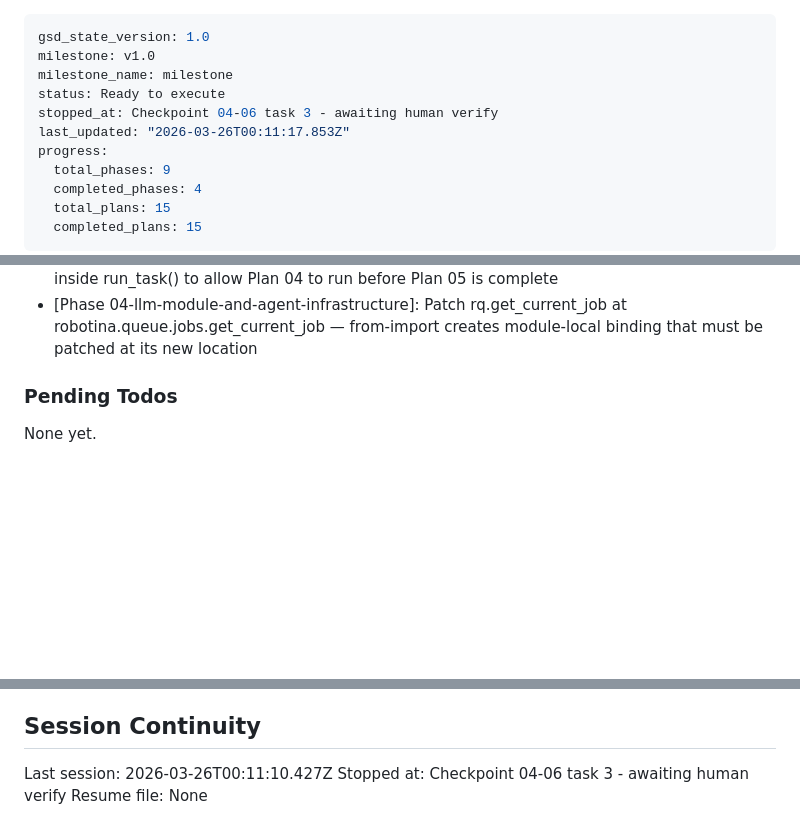
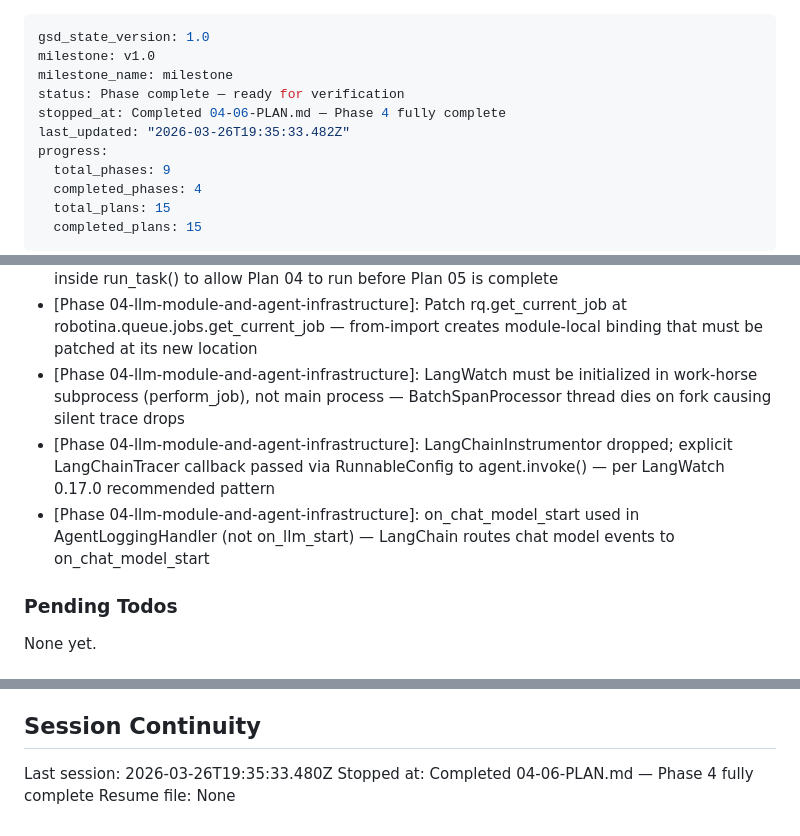
Before and after one commit to solanoepalacio/robotina, a Markdown page: .planning/STATE.md, 3 parts joined by grey strips. Drawn GitHub-style; blank space fills up the shorter version.

Commit message:
docs(04-06): complete hello-world prompt and pipeline verification plan
- Updated 04-06-SUMMARY.md: reflects post-checkpoint fixes (LangWatch
  work-horse init, on_chat_model_start, explicit LangChainTracer callback)
- STATE.md: plan advanced, decisions recorded, session updated
- ROADMAP.md: Phase 4 marked Complete (6/6 summaries)

Co-Authored-By: Claude Sonnet 4.6 <noreply@anthropic.com>

```diff
--- a/.planning/STATE.md
+++ b/.planning/STATE.md
@@ -2,9 +2,9 @@
 gsd_state_version: 1.0
 milestone: v1.0
 milestone_name: milestone
-status: Ready to execute
-stopped_at: Checkpoint 04-06 task 3 - awaiting human verify
-last_updated: "2026-03-26T00:11:17.853Z"
+status: Phase complete — ready for verification
+stopped_at: Completed 04-06-PLAN.md — Phase 4 fully complete
+last_updated: "2026-03-26T19:35:33.482Z"
 progress:
   total_phases: 9
   completed_phases: 4
@@ -103,6 +104,9 @@ Recent decisions affecting current work:
 - [Phase 04-llm-module-and-agent-infrastructure]: ReadSkillTool inherits BaseTool (not @tool) — needs skill_dirs instance state that @tool cannot hold
 - [Phase 04-llm-module-and-agent-infrastructure]: Lazy import SkillSet and build_read_skill_tool inside run_task() to allow Plan 04 to run before Plan 05 is complete
 - [Phase 04-llm-module-and-agent-infrastructure]: Patch rq.get_current_job at robotina.queue.jobs.get_current_job — from-import creates module-local binding that must be patched at its new location
+- [Phase 04-llm-module-and-agent-infrastructure]: LangWatch must be initialized in work-horse subprocess (perform_job), not main process — BatchSpanProcessor thread dies on fork causing silent trace drops
+- [Phase 04-llm-module-and-agent-infrastructure]: LangChainInstrumentor dropped; explicit LangChainTracer callback passed via RunnableConfig to agent.invoke() — per LangWatch 0.17.0 recommended pattern
+- [Phase 04-llm-module-and-agent-infrastructure]: on_chat_model_start used in AgentLoggingHandler (not on_llm_start) — LangChain routes chat model events to on_chat_model_start
 
 ### Pending Todos
 
@@ -116,6 +120,6 @@ None yet.
 
 ## Session Continuity
 
-Last session: 2026-03-26T00:11:10.427Z
-Stopped at: Checkpoint 04-06 task 3 - awaiting human verify
+Last session: 2026-03-26T19:35:33.480Z
+Stopped at: Completed 04-06-PLAN.md — Phase 4 fully complete
 Resume file: None
```
Also changed, not shown: other parts of .planning/STATE.md (+1 -0 lines), 1 other file.
